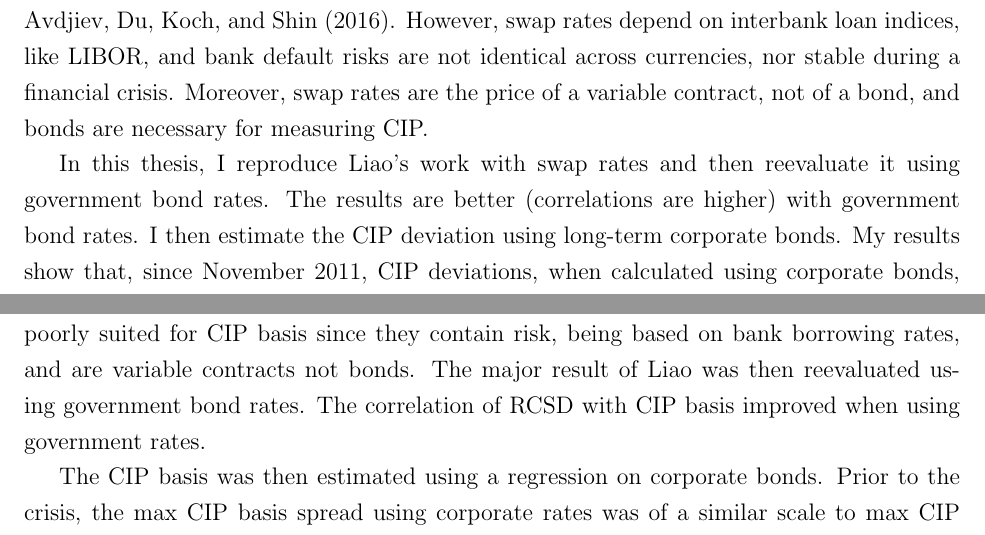
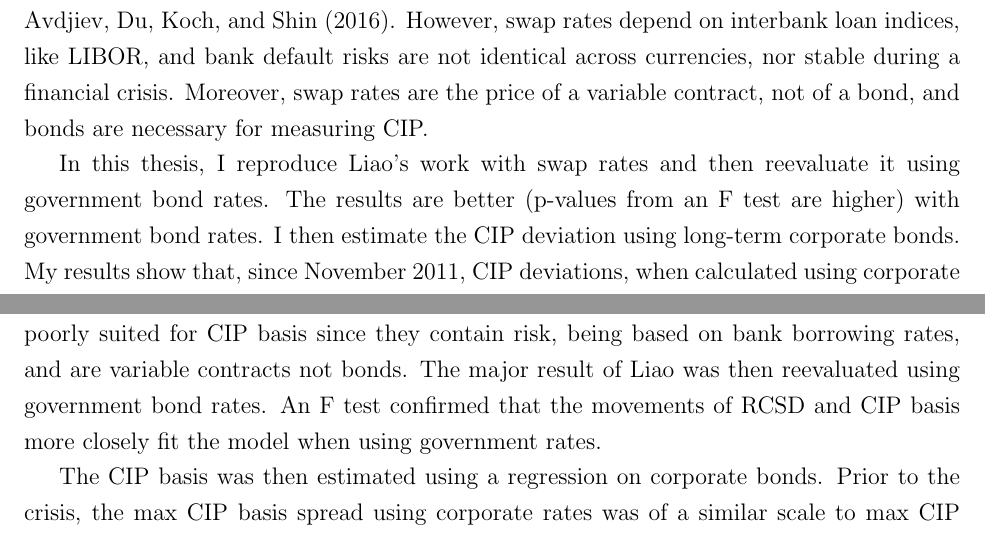
Before and after one commit to mdnahas/carry_trade_paper, a LaTeX paper (latex/paper/paper.tex, which reads latex/paper/content.tex): two parts of pages 3 and 47 of 56, joined at a grey line, cut so that both start at the same text. Compiled offline with pdfLaTeX.

Commit message:
fixed/checked abstract, intro, conclusion

```diff
--- a/latex/paper/content.tex
+++ b/latex/paper/content.tex
@@ -101,7 +101,7 @@ Liao's study used swap rates instead of government bond rates for the reference
 % Liao's study that CIP-LOOP held was based on a regression of bonds where the firms had issued in more than one currency.  If that regression fully described the international bond market, you would expect the same results (within error) from a regression of firms that issued in only one currency.  That regression is significantly different.  I hypothesize that when a firm issues a bond in a foreign currency, that bond is not priced by local traders, but by the home country's traders.  This implies that CIP-LOOP holds for bonds relative to the bonds from its home country, but not to bonds from a different home country.
 
 
-In this thesis, I reproduce Liao's work with swap rates and then reevaluate it using government bond rates.  The results are better (correlations are higher) with government bond rates.  I then estimate the CIP deviation using long-term corporate bonds.  My results show that, since November 2011, CIP deviations, when calculated using corporate bonds, are lower than when measured with swap rates or government rates.  During that period, the median deviation is 48bp, which is the correct scale for the threshold where banks perform the arbitrage trade.  I conclude that the CIP deviations measured with corporate bonds fulfill our expectations on how CIP deviations should behave and that they should be preferred to CIP deviations measured with swap rates and government rates.
+In this thesis, I reproduce Liao's work with swap rates and then reevaluate it using government bond rates.  The results are better (p-values from an F test are higher) with government bond rates.  I then estimate the CIP deviation using long-term corporate bonds.  My results show that, since November 2011, CIP deviations, when calculated using corporate bonds, are lower than when measured with swap rates or government rates.  During that period, the median deviation is 48bp, which is the correct scale for the threshold where banks perform the arbitrage trade.  I conclude that the CIP deviations measured with corporate bonds fulfill our expectations on how CIP deviations should behave and that they should be preferred to CIP deviations measured with swap rates and government rates.
 
 \todo{!!!!! Saroj had comment on 51bp.  ??? ``This result are very preliminary, so better with explain you got < 60bp}
 \todo{!X Check November 2011 from above in the data.}
@@ -1592,7 +1592,7 @@ Figures~\ref{CIP_basis_corp_EUR} through~\ref{CIP_basis_corp_NZD} plot the CIP b
 
 \section{Conclusion} \label{conclusion_chapter}
 
-This work explored covered interest parity on long-term horizons using rates from government bonds, swaps, and over 17,000 international corporate bonds.  The major result of Liao\cite{Liao2016} was reproduced and then extended to cover 6 more years and 3 more currencies.  Liao's result used swap rates as the reference rates.  These were argued to be poorly suited for CIP basis since they contain risk, being based on bank borrowing rates, and are variable contracts not bonds.  The major result of Liao was then reevaluated using government bond rates.  The correlation of RCSD with CIP basis improved when using government rates.
+This work explored covered interest parity on long-term horizons using rates from government bonds, swaps, and over 17,000 international corporate bonds.  The major result of Liao\cite{Liao2016} was reproduced and then extended to cover 6 more years and 3 more currencies.  Liao's result used swap rates as the reference rates.  These were argued to be poorly suited for CIP basis since they contain risk, being based on bank borrowing rates, and are variable contracts not bonds.  The major result of Liao was then reevaluated using government bond rates.  An F test confirmed that the movements of RCSD and CIP basis more closely fit the model when using government rates.
 
 The CIP basis was then estimated using a regression on corporate bonds.  Prior to the crisis, the max CIP basis spread using corporate rates was of a similar scale to max CIP basis spread using swap rates, which is considered the reference measure for that time period.   After 2012, the median value for max CIP basis spread using corporate rates was 48bp, which was less than half the max CIP basis spread using government rates or swap rates.  The value was also of the correct scale for the threshold where banks would perform the arbitrage trade.  Thus, CIP basis using corporate rates seems to be behaving as we would expect CIP basis to behave.  Future work on long-term CIP basis should include corporate rates and possibly prefer their results to CIP basis calculated using swap or government rates.
 
```
